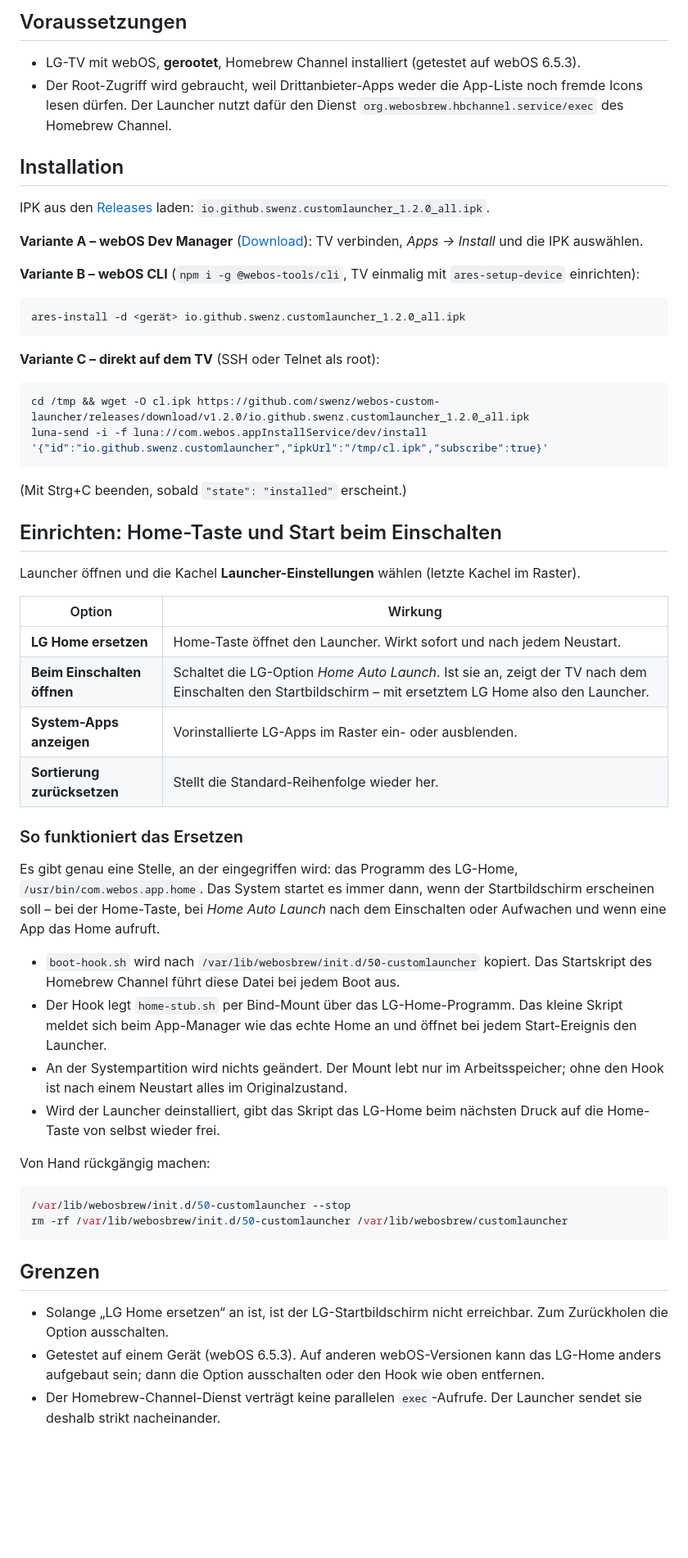
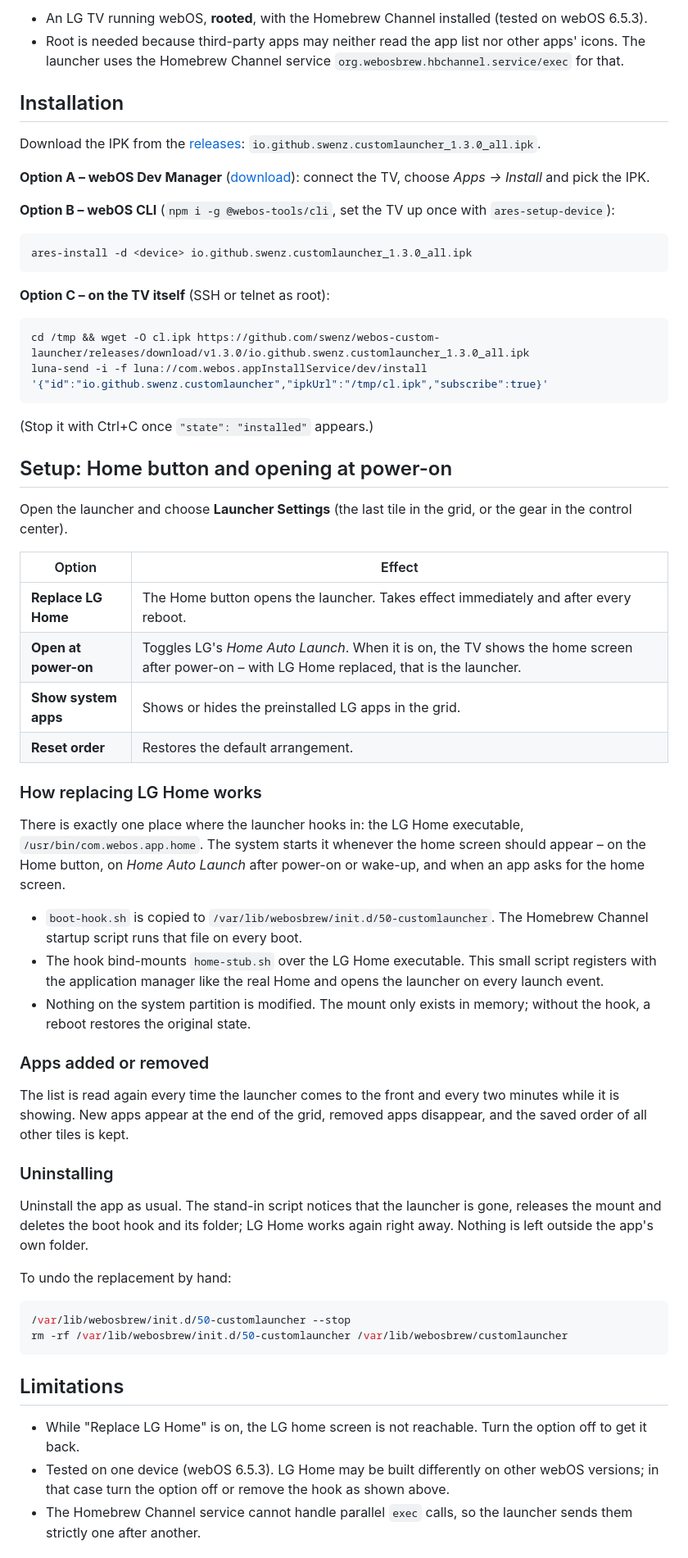
Before and after one commit to swenz/webos-custom-launcher, a Markdown page: README.md, the part around one of its changes. Shown at 82% size. Rendered like a GitHub page; blank space fills up the shorter version.

````diff
--- a/README.md
+++ b/README.md
@@ -22,60 +24,65 @@ Ein eigener Startbildschirm im Stil von tvOS für **gerootete LG-webOS-TVs** mit
 
-## Voraussetzungen
-
-- LG-TV mit webOS, **gerootet**, Homebrew Channel installiert (getestet auf webOS 6.5.3).
-- Der Root-Zugriff wird gebraucht, weil Drittanbieter-Apps weder die App-Liste noch fremde Icons lesen dürfen. Der Launcher nutzt dafür den Dienst `org.webosbrew.hbchannel.service/exec` des Homebrew Channel.
+- An LG TV running webOS, **rooted**, with the Homebrew Channel installed (tested on webOS 6.5.3).
+- Root is needed because third-party apps may neither read the app list nor other apps' icons. The launcher uses the Homebrew Channel service `org.webosbrew.hbchannel.service/exec` for that.
 
 ## Installation
 
-IPK aus den [Releases](https://github.com/swenz/webos-custom-launcher/releases) laden: `io.github.swenz.customlauncher_1.2.0_all.ipk`.
+Download the IPK from the [releases](https://github.com/swenz/webos-custom-launcher/releases): `io.github.swenz.customlauncher_1.3.0_all.ipk`.
 
-**Variante A – webOS Dev Manager** ([Download](https://github.com/webosbrew/dev-manager-desktop)): TV verbinden, *Apps → Install* und die IPK auswählen.
+**Option A – webOS Dev Manager** ([download](https://github.com/webosbrew/dev-manager-desktop)): connect the TV, choose *Apps → Install* and pick the IPK.
 
-**Variante B – webOS CLI** (`npm i -g @webos-tools/cli`, TV einmalig mit `ares-setup-device` einrichten):
+**Option B – webOS CLI** (`npm i -g @webos-tools/cli`, set the TV up once with `ares-setup-device`):
 
 ```bash
-ares-install -d <gerät> io.github.swenz.customlauncher_1.2.0_all.ipk
+ares-install -d <device> io.github.swenz.customlauncher_1.3.0_all.ipk
 ```
 
-**Variante C – direkt auf dem TV** (SSH oder Telnet als root):
+**Option C – on the TV itself** (SSH or telnet as root):
 
 ```bash
-cd /tmp && wget -O cl.ipk https://github.com/swenz/webos-custom-launcher/releases/download/v1.2.0/io.github.swenz.customlauncher_1.2.0_all.ipk
+cd /tmp && wget -O cl.ipk https://github.com/swenz/webos-custom-launcher/releases/download/v1.3.0/io.github.swenz.customlauncher_1.3.0_all.ipk
 luna-send -i -f luna://com.webos.appInstallService/dev/install '{"id":"io.github.swenz.customlauncher","ipkUrl":"/tmp/cl.ipk","subscribe":true}'
 ```
 
-(Mit Strg+C beenden, sobald `"state": "installed"` erscheint.)
+(Stop it with Ctrl+C once `"state": "installed"` appears.)
 
-## Einrichten: Home-Taste und Start beim Einschalten
+## Setup: Home button and opening at power-on
 
-Launcher öffnen und die Kachel **Launcher-Einstellungen** wählen (letzte Kachel im Raster).
+Open the launcher and choose **Launcher Settings** (the last tile in the grid, or the gear in the control center).
 
-| Option | Wirkung |
+| Option | Effect |
 | --- | --- |
-| **LG Home ersetzen** | Home-Taste öffnet den Launcher. Wirkt sofort und nach jedem Neustart. |
-| **Beim Einschalten öffnen** | Schaltet die LG-Option *Home Auto Launch*. Ist sie an, zeigt der TV nach dem Einschalten den Startbildschirm – mit ersetztem LG Home also den Launcher. |
-| **System-Apps anzeigen** | Vorinstallierte LG-Apps im Raster ein- oder ausblenden. |
-| **Sortierung zurücksetzen** | Stellt die Standard-Reihenfolge wieder her. |
+| **Replace LG Home** | The Home button opens the launcher. Takes effect immediately and after every reboot. |
+| **Open at power-on** | Toggles LG's *Home Auto Launch*. When it is on, the TV shows the home screen after power-on – with LG Home replaced, that is the launcher. |
+| **Show system apps** | Shows or hides the preinstalled LG apps in the grid. |
+| **Reset order** | Restores the default arrangement. |
 
-### So funktioniert das Ersetzen
+### How replacing LG Home works
 
-Es gibt genau eine Stelle, an der eingegriffen wird: das Programm des LG-Home, `/usr/bin/com.webos.app.home`. Das System startet es immer dann, wenn der Startbildschirm erscheinen soll – bei der Home-Taste, bei *Home Auto Launch* nach dem Einschalten oder Aufwachen und wenn eine App das Home aufruft.
+There is exactly one place where the launcher hooks in: the LG Home executable, `/usr/bin/com.webos.app.home`. The system starts it whenever the home screen should appear – on the Home button, on *Home Auto Launch* after power-on or wake-up, and when an app asks for the home screen.
 
-- `boot-hook.sh` wird nach `/var/lib/webosbrew/init.d/50-customlauncher` kopiert. Das Startskript des Homebrew Channel führt diese Datei bei jedem Boot aus.
-- Der Hook legt `home-stub.sh` per Bind-Mount über das LG-Home-Programm. Das kleine Skript meldet sich beim App-Manager wie das echte Home an und öffnet bei jedem Start-Ereignis den Launcher.
-- An der Systempartition wird nichts geändert. Der Mount lebt nur im Arbeitsspeicher; ohne den Hook ist nach einem Neustart alles im Originalzustand.
-- Wird der Launcher deinstalliert, gibt das Skript das LG-Home beim nächsten Druck auf die Home-Taste von selbst wieder frei.
+- `boot-hook.sh` is copied to `/var/lib/webosbrew/init.d/50-customlauncher`. The Homebrew Channel startup script runs that file on every boot.
+- The hook bind-mounts `home-stub.sh` over the LG Home executable. This small script registers with the application manager like the real Home and opens the launcher on every launch event.
+- Nothing on the system partition is modified. The mount only exists in memory; without the hook, a reboot restores the original state.
 
-Von Hand rückgängig machen:
+### Apps added or removed
+
+The list is read again every time the launcher comes to the front and every two minutes while it is showing. New apps appear at the end of the grid, removed apps disappear, and the saved order of all other tiles is kept.
+
+### Uninstalling
+
+Uninstall the app as usual. The stand-in script notices that the launcher is gone, releases the mount and deletes the boot hook and its folder; LG Home works again right away. Nothing is left outside the app's own folder.
+
+To undo the replacement by hand:
 
 ```bash
 /var/lib/webosbrew/init.d/50-customlauncher --stop
 rm -rf /var/lib/webosbrew/init.d/50-customlauncher /var/lib/webosbrew/customlauncher
 ```
 
-## Grenzen
+## Limitations
 
-- Solange „LG Home ersetzen“ an ist, ist der LG-Startbildschirm nicht erreichbar. Zum Zurückholen die Option ausschalten.
-- Getestet auf einem Gerät (webOS 6.5.3). Auf anderen webOS-Versionen kann das LG-Home anders aufgebaut sein; dann die Option ausschalten oder den Hook wie oben entfernen.
-- Der Homebrew-Channel-Dienst verträgt keine parallelen `exec`-Aufrufe. Der Launcher sendet sie deshalb strikt nacheinander.
+- While "Replace LG Home" is on, the LG home screen is not reachable. Turn the option off to get it back.
+- Tested on one device (webOS 6.5.3). LG Home may be built differently on other webOS versions; in that case turn the option off or remove the hook as shown above.
+- The Homebrew Channel service cannot handle parallel `exec` calls, so the launcher sends them strictly one after another.
 
````
Also changed, not shown: other parts of README.md (+26 -24 lines), docs/screenshot-control-center.jpg (added), docs/screenshot-grid.jpg, docs/screenshot.jpg, 8 other files.
